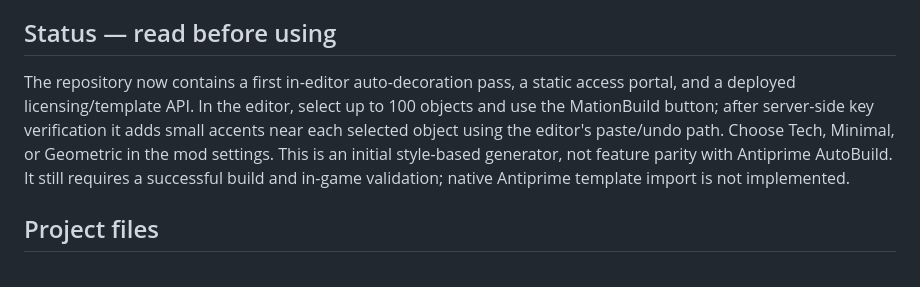
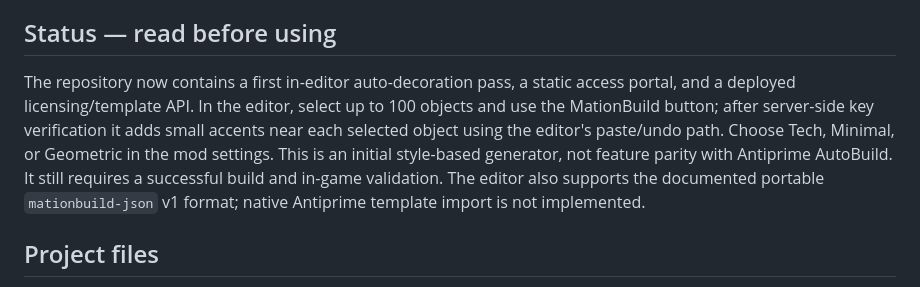
Before and after one commit to SolanceGMD/MationBuild, a Markdown page: README.md, the part around the change. GitHub-like rendering.

Commit message:
Document portable template importer status

```diff
--- a/README.md
+++ b/README.md
@@ -4,7 +4,7 @@
 
 ## Status — read before using
 
-The repository now contains a first in-editor auto-decoration pass, a static access portal, and a deployed licensing/template API. In the editor, select up to 100 objects and use the MationBuild button; after server-side key verification it adds small accents near each selected object using the editor's paste/undo path. Choose Tech, Minimal, or Geometric in the mod settings. This is an initial style-based generator, not feature parity with Antiprime AutoBuild. It still requires a successful build and in-game validation; native Antiprime template import is not implemented.
+The repository now contains a first in-editor auto-decoration pass, a static access portal, and a deployed licensing/template API. In the editor, select up to 100 objects and use the MationBuild button; after server-side key verification it adds small accents near each selected object using the editor's paste/undo path. Choose Tech, Minimal, or Geometric in the mod settings. This is an initial style-based generator, not feature parity with Antiprime AutoBuild. It still requires a successful build and in-game validation. The editor also supports the documented portable `mationbuild-json` v1 format; native Antiprime template import is not implemented.
 
 ## Project files
 
```
